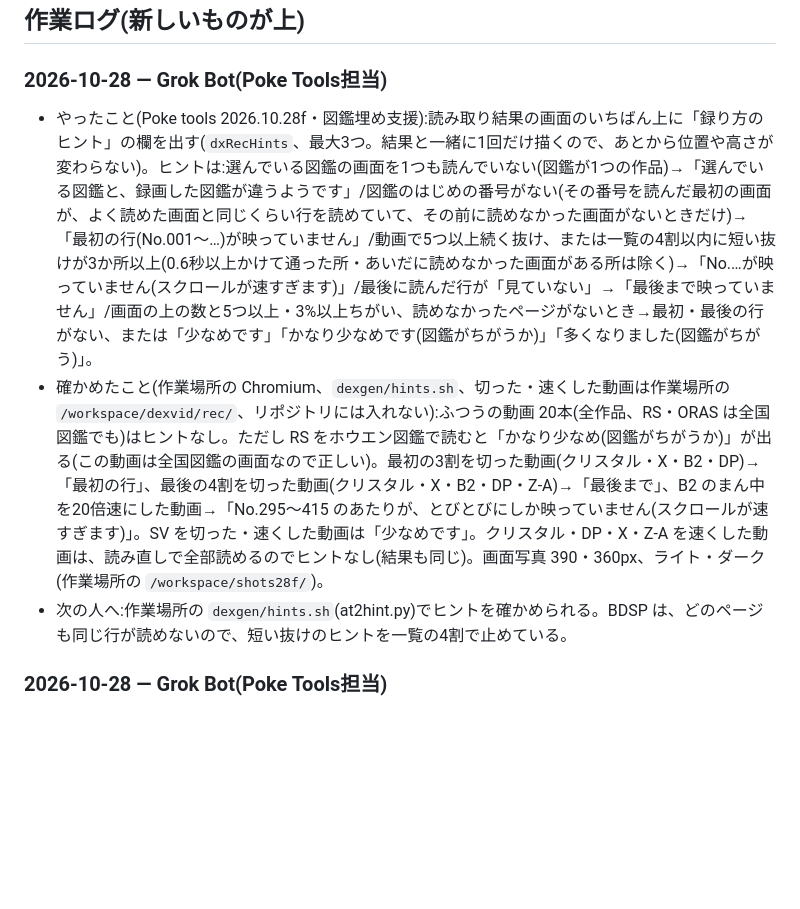
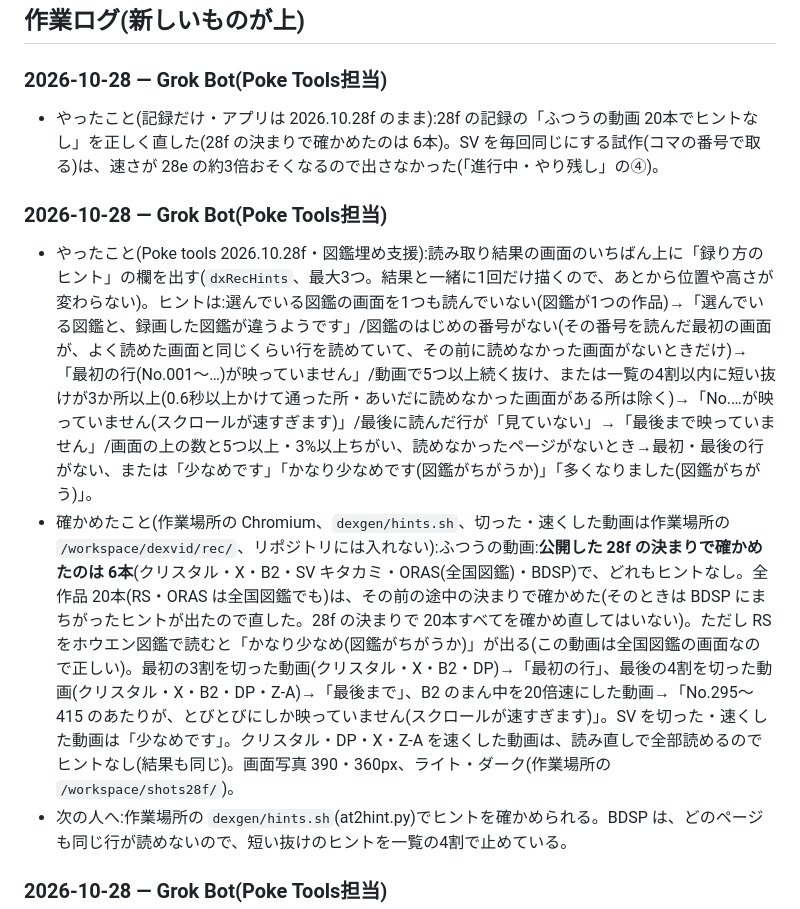
Before and after one commit to noctis1008-wq/noctis1008-wq.github.io, a Markdown page: HANDOFF.md, the part around one of its changes. Rendered like a GitHub page; blank space fills up the shorter version.

Commit message:
HANDOFF: 28f のふつうの動画の確かめ方を正しく直す・SV を毎回同じにする試作の状態

```diff
--- a/HANDOFF.md
+++ b/HANDOFF.md
@@ -69,8 +69,12 @@
 
 ### 2026-10-28 — Grok Bot(Poke Tools担当)
 
+- やったこと(記録だけ・アプリは 2026.10.28f のまま):28f の記録の「ふつうの動画 20本でヒントなし」を正しく直した(28f の決まりで確かめたのは 6本)。SV を毎回同じにする試作(コマの番号で取る)は、速さが 28e の約3倍おそくなるので出さなかった(「進行中・やり残し」の④)。
+
+### 2026-10-28 — Grok Bot(Poke Tools担当)
+
 - やったこと(Poke tools 2026.10.28f・図鑑埋め支援):読み取り結果の画面のいちばん上に「録り方のヒント」の欄を出す(`dxRecHints`、最大3つ。結果と一緒に1回だけ描くので、あとから位置や高さが変わらない)。ヒントは:選んでいる図鑑の画面を1つも読んでいない(図鑑が1つの作品)→「選んでいる図鑑と、録画した図鑑が違うようです」/図鑑のはじめの番号がない(その番号を読んだ最初の画面が、よく読めた画面と同じくらい行を読めていて、その前に読めなかった画面がないときだけ)→「最初の行(No.001〜…)が映っていません」/動画で5つ以上続く抜け、または一覧の4割以内に短い抜けが3か所以上(0.6秒以上かけて通った所・あいだに読めなかった画面がある所は除く)→「No.…が映っていません(スクロールが速すぎます)」/最後に読んだ行が「見ていない」→「最後まで映っていません」/画面の上の数と5つ以上・3%以上ちがい、読めなかったページがないとき→最初・最後の行がない、または「少なめです」「かなり少なめです(図鑑がちがうか)」「多くなりました(図鑑がちがう)」。
-- 確かめたこと(作業場所の Chromium、`dexgen/hints.sh`、切った・速くした動画は作業場所の `/workspace/dexvid/rec/`、リポジトリには入れない):ふつうの動画 20本(全作品、RS・ORAS は全国図鑑でも)はヒントなし。ただし RS をホウエン図鑑で読むと「かなり少なめ(図鑑がちがうか)」が出る(この動画は全国図鑑の画面なので正しい)。最初の3割を切った動画(クリスタル・X・B2・DP)→「最初の行」、最後の4割を切った動画(クリスタル・X・B2・DP・Z-A)→「最後まで」、B2 のまん中を20倍速にした動画→「No.295〜415 のあたりが、とびとびにしか映っていません(スクロールが速すぎます)」。SV を切った・速くした動画は「少なめです」。クリスタル・DP・X・Z-A を速くした動画は、読み直しで全部読めるのでヒントなし(結果も同じ)。画面写真 390・360px、ライト・ダーク(作業場所の `/workspace/shots28f/`)。
+- 確かめたこと(作業場所の Chromium、`dexgen/hints.sh`、切った・速くした動画は作業場所の `/workspace/dexvid/rec/`、リポジトリには入れない):ふつうの動画:**公開した 28f の決まりで確かめたのは 6本**(クリスタル・X・B2・SV キタカミ・ORAS(全国図鑑)・BDSP)で、どれもヒントなし。全作品 20本(RS・ORAS は全国図鑑でも)は、その前の途中の決まりで確かめた(そのときは BDSP にまちがったヒントが出たので直した。28f の決まりで 20本すべてを確かめ直してはいない)。ただし RS をホウエン図鑑で読むと「かなり少なめ(図鑑がちがうか)」が出る(この動画は全国図鑑の画面なので正しい)。最初の3割を切った動画(クリスタル・X・B2・DP)→「最初の行」、最後の4割を切った動画(クリスタル・X・B2・DP・Z-A)→「最後まで」、B2 のまん中を20倍速にした動画→「No.295〜415 のあたりが、とびとびにしか映っていません(スクロールが速すぎます)」。SV を切った・速くした動画は「少なめです」。クリスタル・DP・X・Z-A を速くした動画は、読み直しで全部読めるのでヒントなし(結果も同じ)。画面写真 390・360px、ライト・ダーク(作業場所の `/workspace/shots28f/`)。
 - 次の人へ:作業場所の `dexgen/hints.sh`(at2hint.py)でヒントを確かめられる。BDSP は、どのページも同じ行が読めないので、短い抜けのヒントを一覧の4割で止めている。
 
 ### 2026-10-28 — Grok Bot(Poke Tools担当)
```
Also changed, not shown: other parts of HANDOFF.md (+1 -1 lines).
